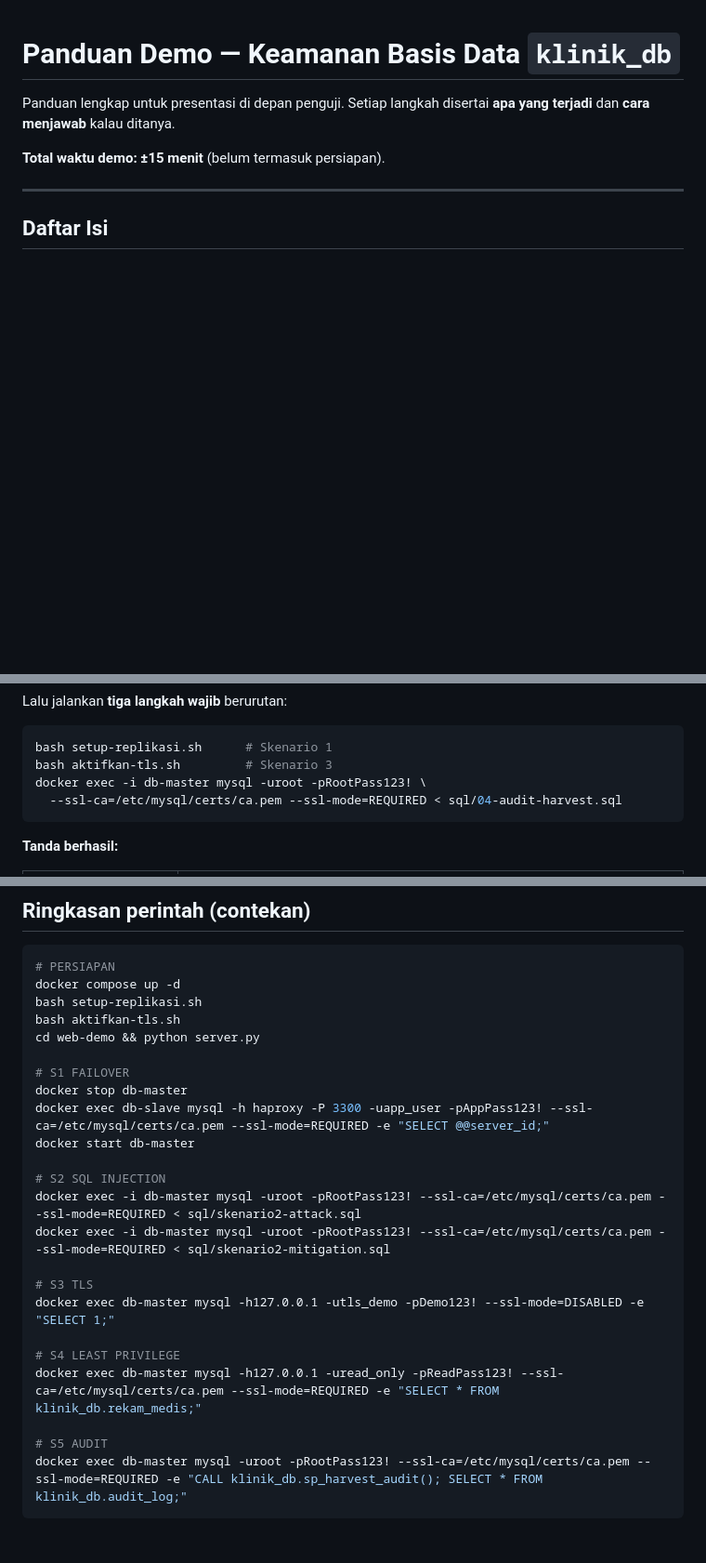
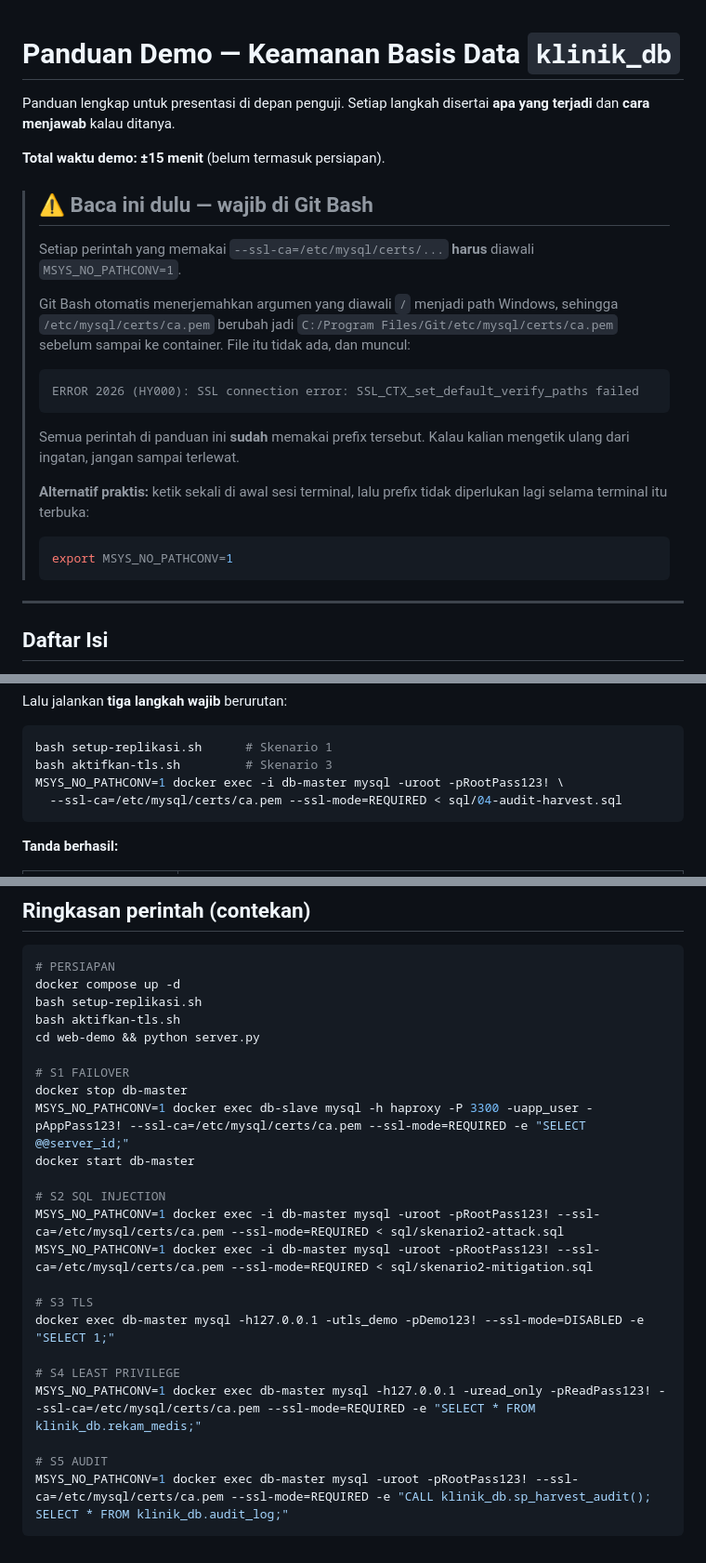
Before and after one commit to gitraya1400/project-kelompok4, a Markdown page: PANDUAN-DEMO.md, 3 parts joined by grey strips. Shown at 93% size. GitHub-like rendering; blank space fills up the shorter version.

````diff
--- a/PANDUAN-DEMO.md
+++ b/PANDUAN-DEMO.md
@@ -3,6 +3,23 @@
 Panduan lengkap untuk presentasi di depan penguji. Setiap langkah disertai **apa yang terjadi** dan **cara menjawab** kalau ditanya.
 
 **Total waktu demo: ±15 menit** (belum termasuk persiapan).
+
+> ## ⚠️ Baca ini dulu — wajib di Git Bash
+>
+> Setiap perintah yang memakai `--ssl-ca=/etc/mysql/certs/...` **harus** diawali `MSYS_NO_PATHCONV=1`.
+>
+> Git Bash otomatis menerjemahkan argumen yang diawali `/` menjadi path Windows, sehingga `/etc/mysql/certs/ca.pem` berubah jadi `C:/Program Files/Git/etc/mysql/certs/ca.pem` sebelum sampai ke container. File itu tidak ada, dan muncul:
+>
+> ```
+> ERROR 2026 (HY000): SSL connection error: SSL_CTX_set_default_verify_paths failed
+> ```
+>
+> Semua perintah di panduan ini **sudah** memakai prefix tersebut. Kalau kalian mengetik ulang dari ingatan, jangan sampai terlewat.
+>
+> **Alternatif praktis:** ketik sekali di awal sesi terminal, lalu prefix tidak diperlukan lagi selama terminal itu terbuka:
+> ```bash
+> export MSYS_NO_PATHCONV=1
+> ```
 
 ---
 
@@ -45,7 +62,7 @@ Lalu jalankan **tiga langkah wajib** berurutan:
 ```bash
 bash setup-replikasi.sh      # Skenario 1
 bash aktifkan-tls.sh         # Skenario 3
-docker exec -i db-master mysql -uroot -pRootPass123! \
+MSYS_NO_PATHCONV=1 docker exec -i db-master mysql -uroot -pRootPass123! \
   --ssl-ca=/etc/mysql/certs/ca.pem --ssl-mode=REQUIRED < sql/04-audit-harvest.sql
 ```
 
@@ -538,19 +565,19 @@ cd web-demo && python server.py
 
 # S1 FAILOVER
 docker stop db-master
-docker exec db-slave mysql -h haproxy -P 3300 -uapp_user -pAppPass123! --ssl-ca=/etc/mysql/certs/ca.pem --ssl-mode=REQUIRED -e "SELECT @@server_id;"
+MSYS_NO_PATHCONV=1 docker exec db-slave mysql -h haproxy -P 3300 -uapp_user -pAppPass123! --ssl-ca=/etc/mysql/certs/ca.pem --ssl-mode=REQUIRED -e "SELECT @@server_id;"
 docker start db-master
 
 # S2 SQL INJECTION
-docker exec -i db-master mysql -uroot -pRootPass123! --ssl-ca=/etc/mysql/certs/ca.pem --ssl-mode=REQUIRED < sql/skenario2-attack.sql
-docker exec -i db-master mysql -uroot -pRootPass123! --ssl-ca=/etc/mysql/certs/ca.pem --ssl-mode=REQUIRED < sql/skenario2-mitigation.sql
+MSYS_NO_PATHCONV=1 docker exec -i db-master mysql -uroot -pRootPass123! --ssl-ca=/etc/mysql/certs/ca.pem --ssl-mode=REQUIRED < sql/skenario2-attack.sql
+MSYS_NO_PATHCONV=1 docker exec -i db-master mysql -uroot -pRootPass123! --ssl-ca=/etc/mysql/certs/ca.pem --ssl-mode=REQUIRED < sql/skenario2-mitigation.sql
 
 # S3 TLS
 docker exec db-master mysql -h127.0.0.1 -utls_demo -pDemo123! --ssl-mode=DISABLED -e "SELECT 1;"
 
 # S4 LEAST PRIVILEGE
-docker exec db-master mysql -h127.0.0.1 -uread_only -pReadPass123! --ssl-ca=/etc/mysql/certs/ca.pem --ssl-mode=REQUIRED -e "SELECT * FROM klinik_db.rekam_medis;"
+MSYS_NO_PATHCONV=1 docker exec db-master mysql -h127.0.0.1 -uread_only -pReadPass123! --ssl-ca=/etc/mysql/certs/ca.pem --ssl-mode=REQUIRED -e "SELECT * FROM klinik_db.rekam_medis;"
 
 # S5 AUDIT
-docker exec db-master mysql -uroot -pRootPass123! --ssl-ca=/etc/mysql/certs/ca.pem --ssl-mode=REQUIRED -e "CALL klinik_db.sp_harvest_audit(); SELECT * FROM klinik_db.audit_log;"
+MSYS_NO_PATHCONV=1 docker exec db-master mysql -uroot -pRootPass123! --ssl-ca=/etc/mysql/certs/ca.pem --ssl-mode=REQUIRED -e "CALL klinik_db.sp_harvest_audit(); SELECT * FROM klinik_db.audit_log;"
 ```
````
Also changed, not shown: other parts of PANDUAN-DEMO.md (+30 -20 lines), README.md (+3 -1 lines).
